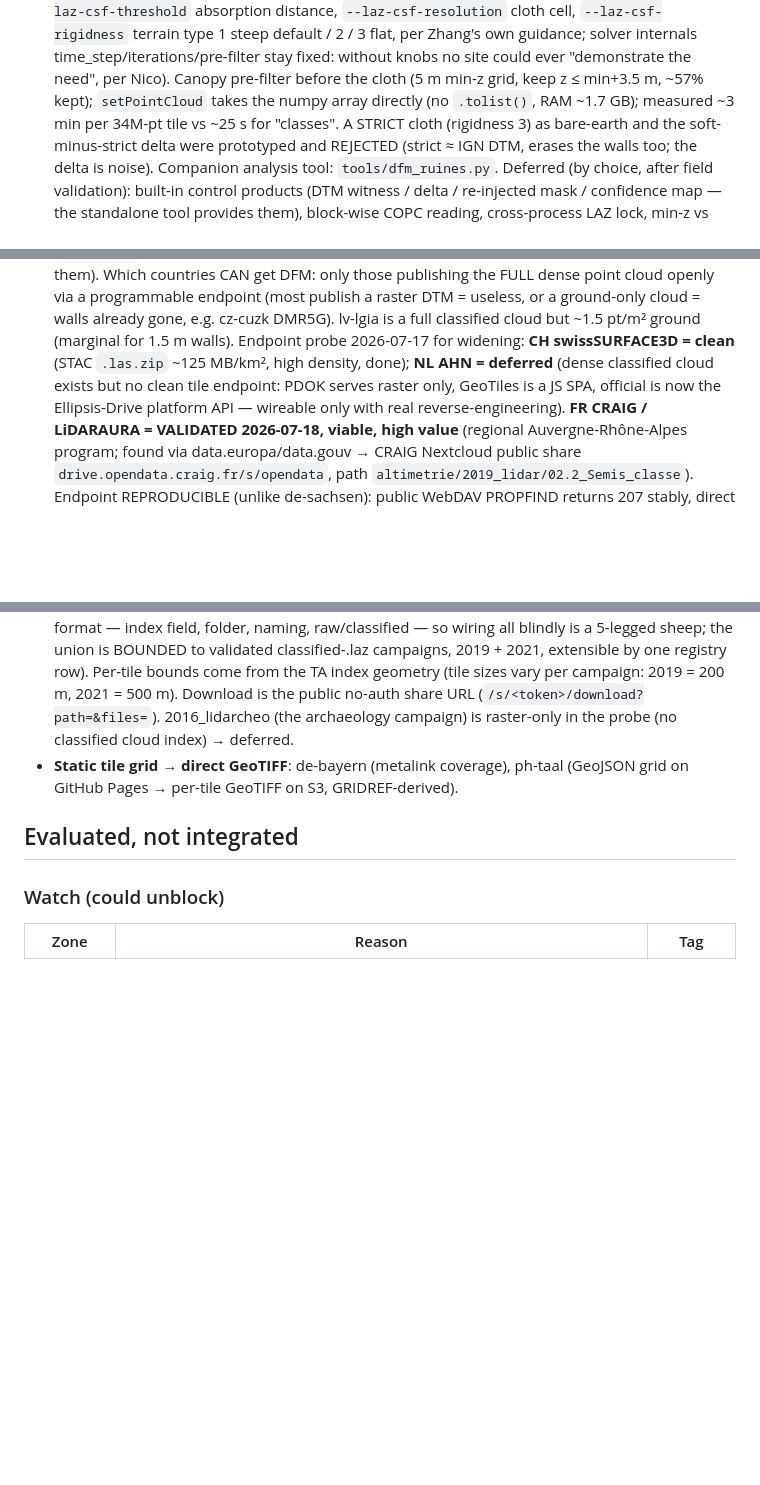
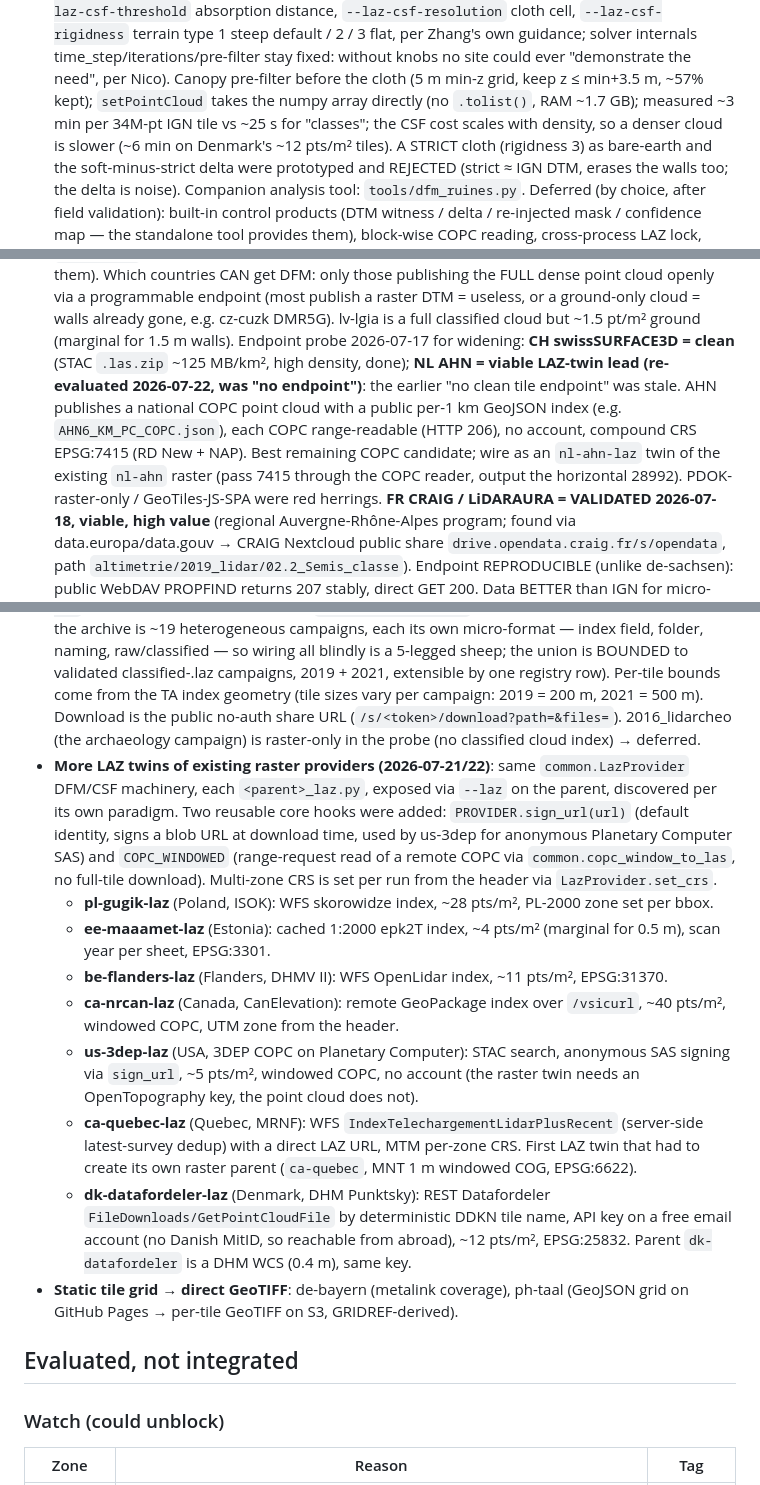
Before and after one commit to nico579/lidar2map, a Markdown page: docs/lidar_providers_roadmap.md, 3 parts joined by grey strips. GitHub-like rendering; blank space fills up the shorter version.

Commit message:
docs a jour (revue externe) : roadmap decrit les 7 jumeaux LAZ ajoutes + convention _laz (plus _dfm) + AHN viable (index COPC) + timing CSF selon densite + date ; READMEs listent le mode LAZ au-dela de fr/ch

```diff
--- a/docs/lidar_providers_roadmap.md
+++ b/docs/lidar_providers_roadmap.md
@@ -149,7 +149,9 @@ By access paradigm:
   ever "demonstrate the need", per Nico). Canopy
   pre-filter before the cloth (5 m min-z grid, keep z ≤ min+3.5 m, ~57% kept);
   `setPointCloud` takes the numpy array directly (no `.tolist()`, RAM ~1.7 GB);
-  measured ~3 min per 34M-pt tile vs ~25 s for "classes". A STRICT cloth
+  measured ~3 min per 34M-pt IGN tile vs ~25 s for "classes"; the CSF cost scales
+  with density, so a denser cloud is slower (~6 min on Denmark's ~12 pts/m² tiles).
+  A STRICT cloth
   (rigidness 3) as bare-earth and the soft-minus-strict delta were prototyped
   and REJECTED (strict ≈ IGN DTM, erases the walls too; the delta is noise).
   Companion analysis tool:
@@ -172,9 +174,13 @@ By access paradigm:
   cz-cuzk DMR5G). lv-lgia is a full classified cloud but ~1.5 pt/m² ground
   (marginal for 1.5 m walls). Endpoint probe 2026-07-17 for widening: **CH
   swissSURFACE3D = clean** (STAC `.las.zip` ~125 MB/km², high density, done);
-  **NL AHN = deferred** (dense classified cloud exists but no clean tile
-  endpoint: PDOK serves raster only, GeoTiles is a JS SPA, official is now the
-  Ellipsis-Drive platform API — wireable only with real reverse-engineering).
+  **NL AHN = viable LAZ-twin lead (re-evaluated 2026-07-22, was "no endpoint")**:
+  the earlier "no clean tile endpoint" was stale. AHN publishes a national COPC
+  point cloud with a public per-1 km GeoJSON index (e.g. `AHN6_KM_PC_COPC.json`),
+  each COPC range-readable (HTTP 206), no account, compound CRS EPSG:7415
+  (RD New + NAP). Best remaining COPC candidate; wire as an `nl-ahn-laz` twin of
+  the existing `nl-ahn` raster (pass 7415 through the COPC reader, output the
+  horizontal 28992). PDOK-raster-only / GeoTiles-JS-SPA were red herrings.
   **FR CRAIG / LiDARAURA = VALIDATED 2026-07-18, viable, high value** (regional
   Auvergne-Rhône-Alpes program; found via data.europa/data.gouv → CRAIG Nextcloud
   public share `drive.opendata.craig.fr/s/opendata`, path
@@ -199,6 +205,33 @@ By access paradigm:
   Download is the public no-auth share URL (`/s/<token>/download?path=&files=`).
   2016_lidarcheo (the archaeology campaign) is raster-only in the probe (no
   classified cloud index) → deferred.
+- **More LAZ twins of existing raster providers (2026-07-21/22)**: same
+  `common.LazProvider` DFM/CSF machinery, each `<parent>_laz.py`, exposed via
+  `--laz` on the parent, discovered per its own paradigm. Two reusable core hooks
+  were added: `PROVIDER.sign_url(url)` (default identity, signs a blob URL at
+  download time, used by us-3dep for anonymous Planetary Computer SAS) and
+  `COPC_WINDOWED` (range-request read of a remote COPC via `common.copc_window_to_las`,
+  no full-tile download). Multi-zone CRS is set per run from the header via
+  `LazProvider.set_crs`.
+  - **pl-gugik-laz** (Poland, ISOK): WFS skorowidze index, ~28 pts/m², PL-2000
+    zone set per bbox.
+  - **ee-maaamet-laz** (Estonia): cached 1:2000 epk2T index, ~4 pts/m² (marginal
+    for 0.5 m), scan year per sheet, EPSG:3301.
+  - **be-flanders-laz** (Flanders, DHMV II): WFS OpenLidar index, ~11 pts/m²,
+    EPSG:31370.
+  - **ca-nrcan-laz** (Canada, CanElevation): remote GeoPackage index over
+    `/vsicurl`, ~40 pts/m², windowed COPC, UTM zone from the header.
+  - **us-3dep-laz** (USA, 3DEP COPC on Planetary Computer): STAC search, anonymous
+    SAS signing via `sign_url`, ~5 pts/m², windowed COPC, no account (the raster
+    twin needs an OpenTopography key, the point cloud does not).
+  - **ca-quebec-laz** (Quebec, MRNF): WFS `IndexTelechargementLidarPlusRecent`
+    (server-side latest-survey dedup) with a direct LAZ URL, MTM per-zone CRS.
+    First LAZ twin that had to create its own raster parent (`ca-quebec`, MNT 1 m
+    windowed COG, EPSG:6622).
+  - **dk-datafordeler-laz** (Denmark, DHM Punktsky): REST Datafordeler
+    `FileDownloads/GetPointCloudFile` by deterministic DDKN tile name, API key on
+    a free email account (no Danish MitID, so reachable from abroad), ~12 pts/m²,
+    EPSG:25832. Parent `dk-datafordeler` is a DHM WCS (0.4 m), same key.
 - **Static tile grid → direct GeoTIFF**: de-bayern (metalink coverage),
   ph-taal (GeoJSON grid on GitHub Pages → per-tile GeoTIFF on S3, GRIDREF-derived).
 
```
Also changed, not shown: other parts of docs/lidar_providers_roadmap.md (+2 -2 lines), README.fr.md (+1 -0 lines), README.md (+7 -3 lines).
